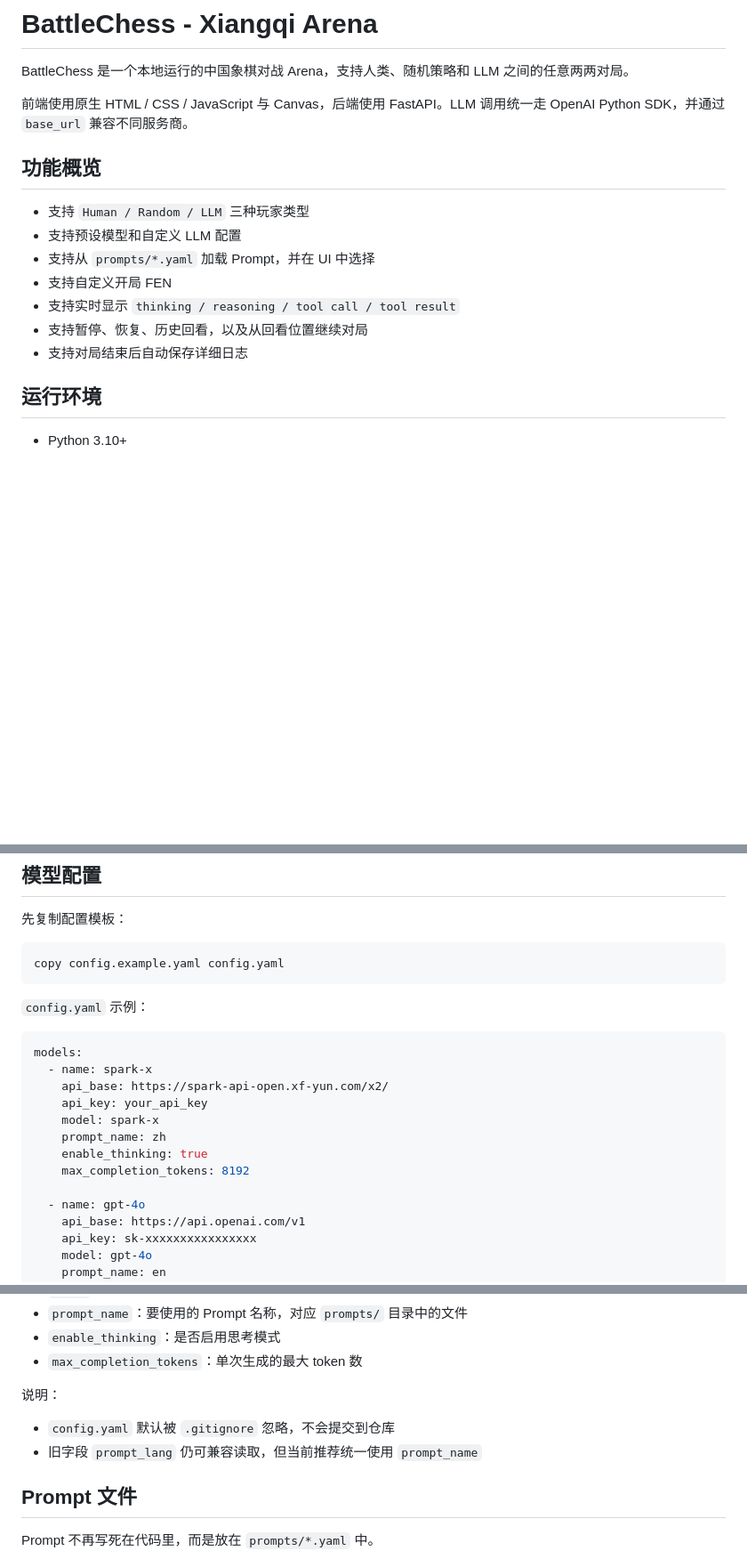
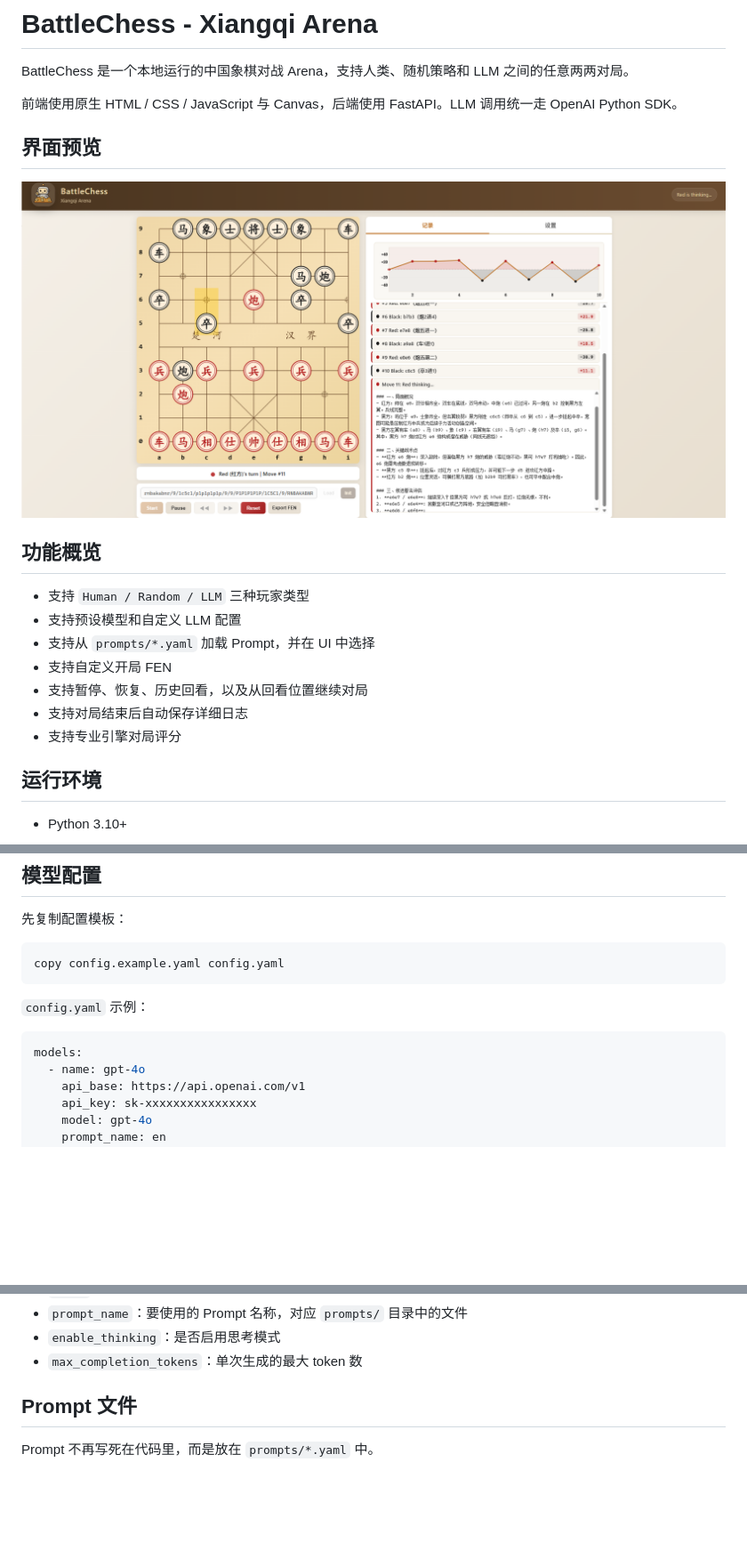
Before and after one commit to isyuhaochen/XiangqiArena, a Markdown page: README.md, 3 parts joined by grey strips. Shown: that part at 89% size. GitHub-like rendering; pictures changed too: example/example.png (added); blank space fills up the shorter version.

````diff
--- a/README.md
+++ b/README.md
@@ -6,7 +6,11 @@
 
 BattleChess 是一个本地运行的中国象棋对战 Arena，支持人类、随机策略和 LLM 之间的任意两两对局。
 
-前端使用原生 HTML / CSS / JavaScript 与 Canvas，后端使用 FastAPI。LLM 调用统一走 OpenAI Python SDK，并通过 `base_url` 兼容不同服务商。
+前端使用原生 HTML / CSS / JavaScript 与 Canvas，后端使用 FastAPI。LLM 调用统一走 OpenAI Python SDK。
+
+## 界面预览
+
+![BattleChess UI Preview](example/example.png)
 
 ## 功能概览
 
@@ -14,9 +18,9 @@ BattleChess 是一个本地运行的中国象棋对战 Arena，支持人类、
 - 支持预设模型和自定义 LLM 配置
 - 支持从 `prompts/*.yaml` 加载 Prompt，并在 UI 中选择
 - 支持自定义开局 FEN
-- 支持实时显示 `thinking / reasoning / tool call / tool result`
 - 支持暂停、恢复、历史回看，以及从回看位置继续对局
 - 支持对局结束后自动保存详细日志
+- 支持专业引擎对局评分
 
 ## 运行环境
 
@@ -52,14 +56,6 @@ copy config.example.yaml config.yaml
 
 ```yaml
 models:
-  - name: spark-x
-    api_base: https://spark-api-open.xf-yun.com/x2/
-    api_key: your_api_key
-    model: spark-x
-    prompt_name: zh
-    enable_thinking: true
-    max_completion_tokens: 8192
-
   - name: gpt-4o
     api_base: https://api.openai.com/v1
     api_key: sk-xxxxxxxxxxxxxxxx
@@ -78,10 +74,6 @@ models:
 - `enable_thinking`：是否启用思考模式
 - `max_completion_tokens`：单次生成的最大 token 数
 
-说明：
-
-- `config.yaml` 默认被 `.gitignore` 忽略，不会提交到仓库
-- 旧字段 `prompt_lang` 仍可兼容读取，但当前推荐统一使用 `prompt_name`
 
 ## Prompt 文件
 
````
Also changed, not shown: other parts of README.md (+8 -22 lines), 5 other files.
